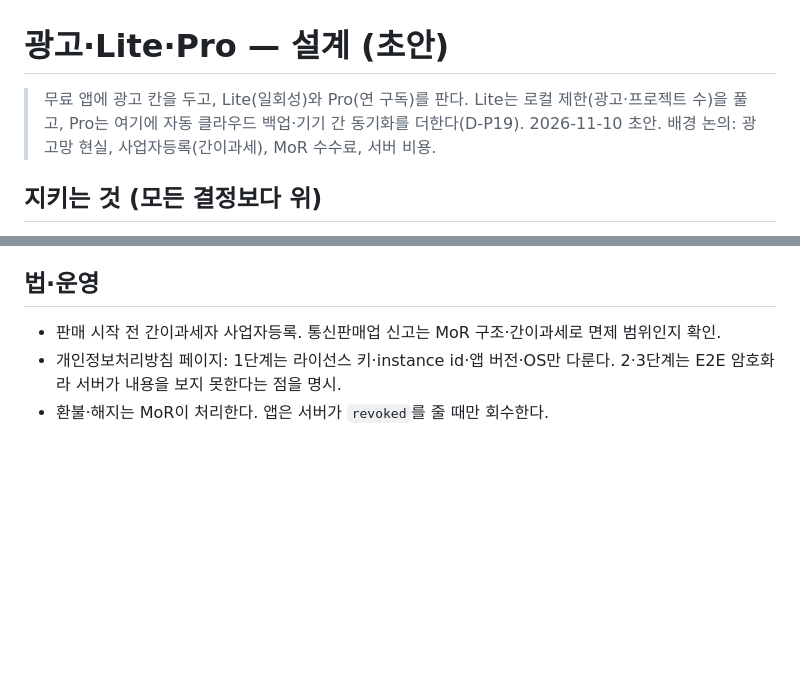
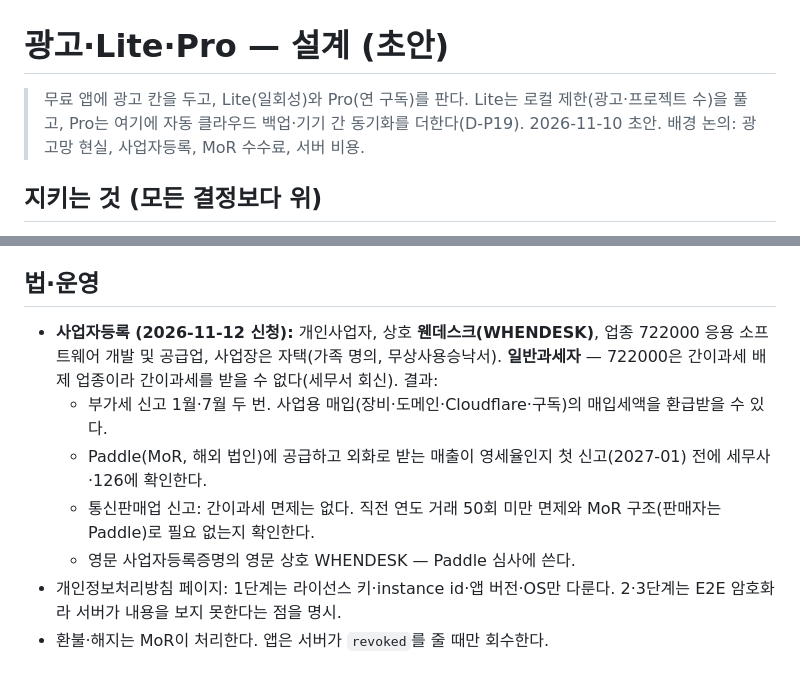
Before and after one commit to when630/whenwork, a Markdown page: docs/07_Pro_설계.md, 2 parts joined by grey strips. Rendered like a GitHub page; blank space fills up the shorter version.

Commit message:
docs: 사업자등록 결과 — 웬데스크(WHENDESK), 일반과세자(722000은 간이과세 배제 업종)
Co-Authored-By: Claude Opus 5.5 <noreply@anthropic.com>

```diff
--- a/docs/07_Pro_설계.md
+++ b/docs/07_Pro_설계.md
@@ -1,6 +1,6 @@
 # 광고·Lite·Pro — 설계 (초안)
 
-> 무료 앱에 광고 칸을 두고, Lite(일회성)와 Pro(연 구독)를 판다. Lite는 로컬 제한(광고·프로젝트 수)을 풀고, Pro는 여기에 자동 클라우드 백업·기기 간 동기화를 더한다(D-P19). 2026-11-10 초안. 배경 논의: 광고망 현실, 사업자등록(간이과세), MoR 수수료, 서버 비용.
+> 무료 앱에 광고 칸을 두고, Lite(일회성)와 Pro(연 구독)를 판다. Lite는 로컬 제한(광고·프로젝트 수)을 풀고, Pro는 여기에 자동 클라우드 백업·기기 간 동기화를 더한다(D-P19). 2026-11-10 초안. 배경 논의: 광고망 현실, 사업자등록, MoR 수수료, 서버 비용.
 
 ## 지키는 것 (모든 결정보다 위)
 
@@ -165,7 +165,11 @@
 
 ## 법·운영
 
-- 판매 시작 전 간이과세자 사업자등록. 통신판매업 신고는 MoR 구조·간이과세로 면제 범위인지 확인.
+- **사업자등록 (2026-11-12 신청):** 개인사업자, 상호 **웬데스크(WHENDESK)**, 업종 722000 응용 소프트웨어 개발 및 공급업, 사업장은 자택(가족 명의, 무상사용승낙서). **일반과세자** — 722000은 간이과세 배제 업종이라 간이과세를 받을 수 없다(세무서 회신). 결과:
+  - 부가세 신고 1월·7월 두 번. 사업용 매입(장비·도메인·Cloudflare·구독)의 매입세액을 환급받을 수 있다.
+  - Paddle(MoR, 해외 법인)에 공급하고 외화로 받는 매출이 영세율인지 첫 신고(2027-01) 전에 세무사·126에 확인한다.
+  - 통신판매업 신고: 간이과세 면제는 없다. 직전 연도 거래 50회 미만 면제와 MoR 구조(판매자는 Paddle)로 필요 없는지 확인한다.
+  - 영문 사업자등록증명의 영문 상호 WHENDESK — Paddle 심사에 쓴다.
 - 개인정보처리방침 페이지: 1단계는 라이선스 키·instance id·앱 버전·OS만 다룬다. 2·3단계는 E2E 암호화라 서버가 내용을 보지 못한다는 점을 명시.
 - 환불·해지는 MoR이 처리한다. 앱은 서버가 `revoked`를 줄 때만 회수한다.
 
```
